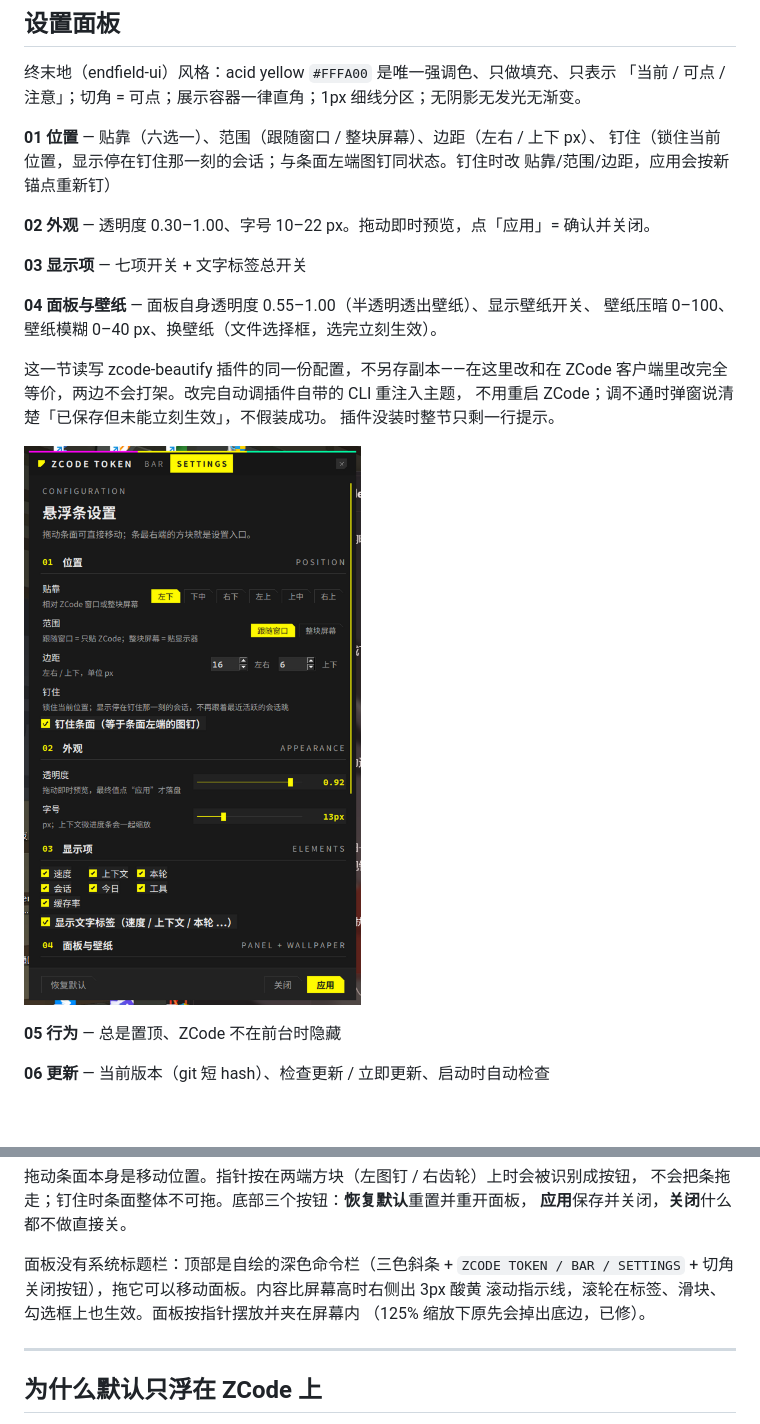
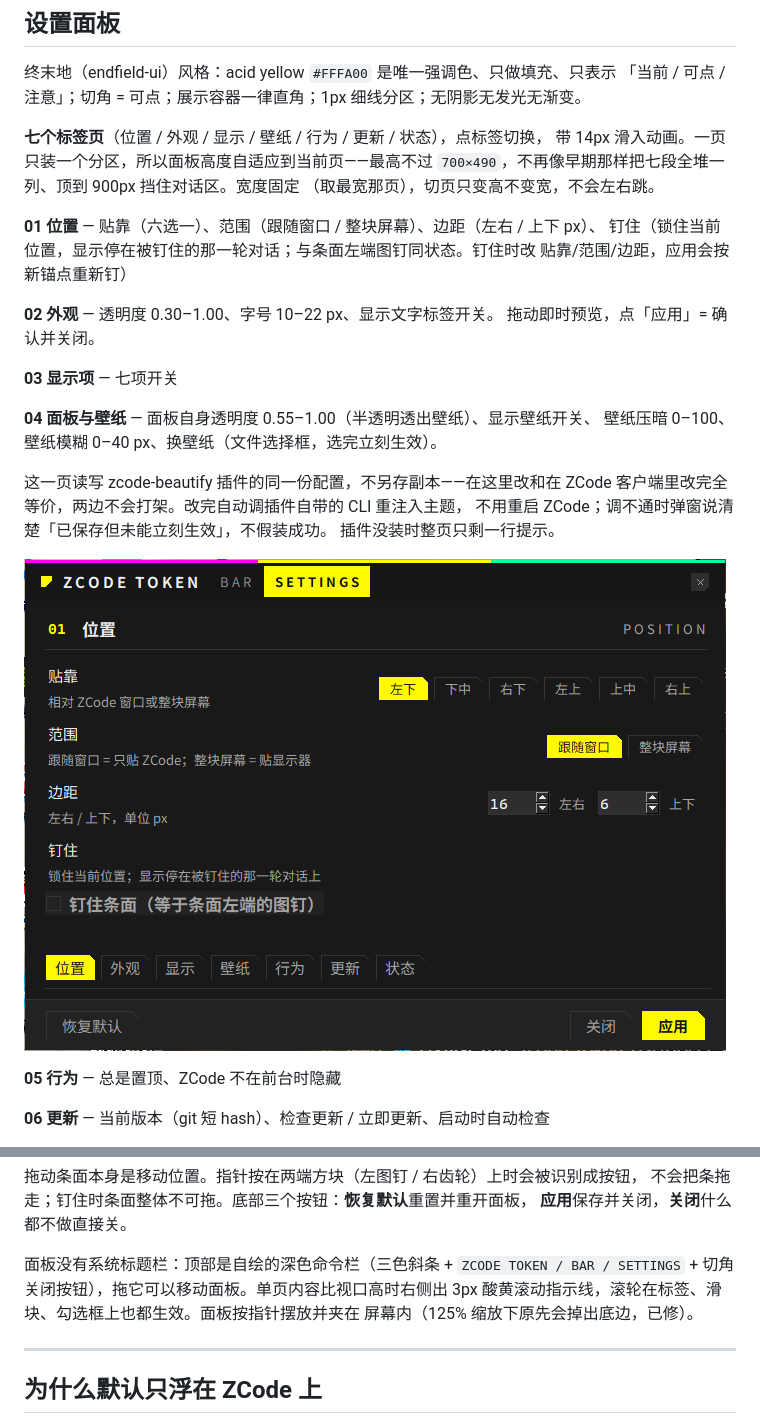
Before and after one commit to suiren0219/zcode-token-bar, a Markdown page: README.md, 2 parts joined by grey strips. Rendered like a GitHub page; pictures changed too: docs/images/settings.png; blank space fills up the shorter version.

```diff
--- a/README.md
+++ b/README.md
@@ -146,21 +146,27 @@ python autostart.py status  # 看当前状态
 终末地（endfield-ui）风格：acid yellow `#FFFA00` 是唯一强调色、只做填充、只表示
 「当前 / 可点 / 注意」；切角 = 可点；展示容器一律直角；1px 细线分区；无阴影无发光无渐变。
 
+**七个标签页**（位置 / 外观 / 显示 / 壁纸 / 行为 / 更新 / 状态），点标签切换，
+带 14px 滑入动画。一页只装一个分区，所以面板高度自适应到当前页——最高不过
+`700×490`，不再像早期那样把七段全堆一列、顶到 900px 挡住对话区。宽度固定
+（取最宽那页），切页只变高不变宽，不会左右跳。
+
 **01 位置** — 贴靠（六选一）、范围（跟随窗口 / 整块屏幕）、边距（左右 / 上下 px）、
-钉住（锁住当前位置，显示停在钉住那一刻的会话；与条面左端图钉同状态。钉住时改
+钉住（锁住当前位置，显示停在被钉住的那一轮对话；与条面左端图钉同状态。钉住时改
 贴靠/范围/边距，应用会按新锚点重新钉）
 
-**02 外观** — 透明度 0.30–1.00、字号 10–22 px。拖动即时预览，点「应用」= 确认并关闭。
+**02 外观** — 透明度 0.30–1.00、字号 10–22 px、显示文字标签开关。
+拖动即时预览，点「应用」= 确认并关闭。
 
-**03 显示项** — 七项开关 + 文字标签总开关
+**03 显示项** — 七项开关
 
 **04 面板与壁纸** — 面板自身透明度 0.55–1.00（半透明透出壁纸）、显示壁纸开关、
 壁纸压暗 0–100、壁纸模糊 0–40 px、换壁纸（文件选择框，选完立刻生效）。
 
-这一节读写 zcode-beautify 插件的同一份配置，不另存副本——在这里改和在 ZCode
+这一页读写 zcode-beautify 插件的同一份配置，不另存副本——在这里改和在 ZCode
 客户端里改完全等价，两边不会打架。改完自动调插件自带的 CLI 重注入主题，
 不用重启 ZCode；调不通时弹窗说清楚「已保存但未能立刻生效」，不假装成功。
-插件没装时整节只剩一行提示。
+插件没装时整页只剩一行提示。
 
 ![设置面板](docs/images/settings.png)
 
@@ -187,9 +193,9 @@ python autostart.py status  # 看当前状态
 **应用**保存并关闭，**关闭**什么都不做直接关。
 
 面板没有系统标题栏：顶部是自绘的深色命令栏（三色斜条 + `ZCODE TOKEN / BAR /
-SETTINGS` + 切角关闭按钮），拖它可以移动面板。内容比屏幕高时右侧出 3px 酸黄
-滚动指示线，滚轮在标签、滑块、勾选框上也生效。面板按指针摆放并夹在屏幕内
-（125% 缩放下原先会掉出底边，已修）。
+SETTINGS` + 切角关闭按钮），拖它可以移动面板。单页内容比视口高时右侧出 3px
+酸黄滚动指示线，滚轮在标签、滑块、勾选框上也都生效。面板按指针摆放并夹在
+屏幕内（125% 缩放下原先会掉出底边，已修）。
 
 ---
 
```
Also changed, not shown: docs/USAGE.md (+6 -1 lines), 1 other file.
